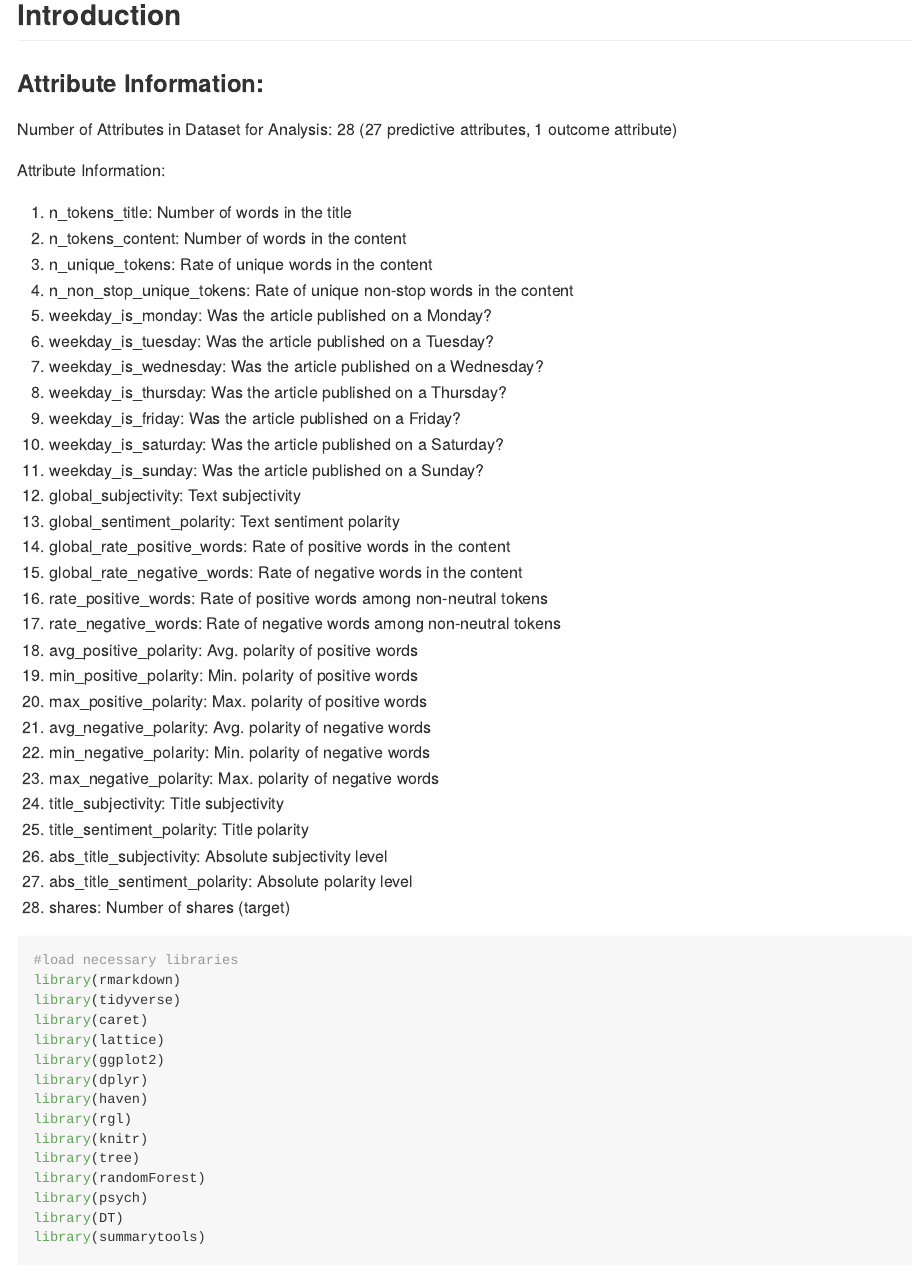
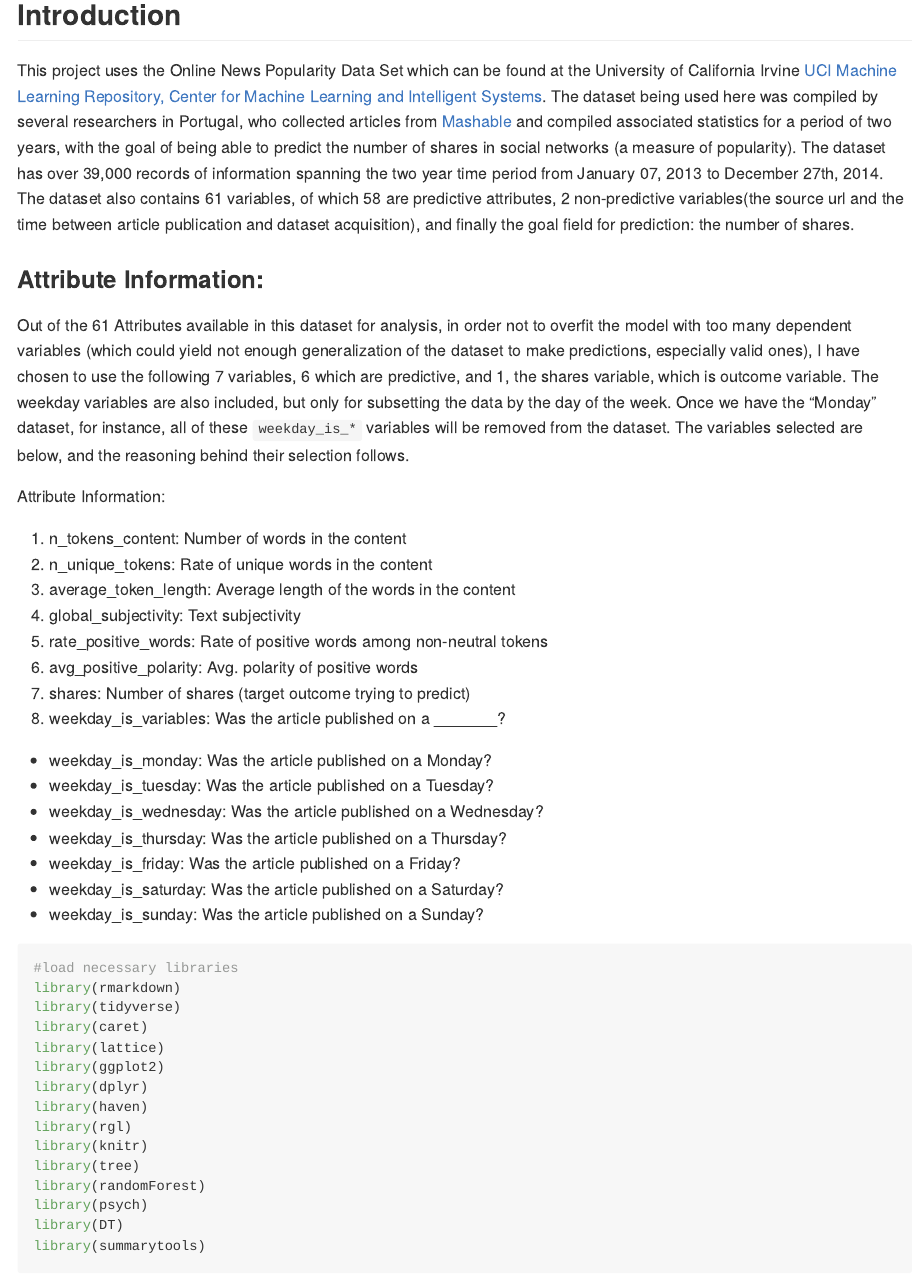
Before and after one commit to ztvaskal/ST558Project2, an R Markdown document (Weekday.Rmd): the page in a window 1100 px wide, from 160 px down. Rendered offline with R 4.5, knitr and Pandoc, with nearby package versions; some code elsewhere in the file could not run offline.

Commit message:
Updates to variable selection for the models and continued work on weekday.rmd file.

```diff
--- a/Weekday.Rmd
+++ b/Weekday.Rmd
@@ -1,7 +1,7 @@
 ---
 title: "Weekday"
 author: "Zack Vaskalis"
-date: "7/2/2020"
+date: "07/03/2020"
 output:
   rmarkdown::github_document:
     toc: TRUE
@@ -16,39 +16,30 @@ knitr::opts_chunk$set(echo = TRUE)
 
 ## Introduction
 
+This project uses the Online News Popularity Data Set which can be found at the University of California Irvine [UCI Machine Learning Repository, Center for Machine Learning and Intelligent Systems](https://archive.ics.uci.edu/ml/datasets/Online+News+Popularity#). The dataset being used here was compiled by several researchers in Portugal, who collected articles from [Mashable](www.mashable.com) and compiled associated statistics for a period of two years, with the goal of being able to predict the number of shares in social networks (a measure of popularity). The dataset has over 39,000 records of information spanning the two year time period from January 07, 2013 to December 27th, 2014.  The dataset also contains 61 variables, of which 58 are predictive attributes, 2 non-predictive variables(the source url and the time between article publication and dataset acquisition), and finally the goal field for prediction: the number of shares.
+
 ### Attribute Information:
 
-Number of Attributes in Dataset for Analysis: 28 (27 predictive attributes, 1 outcome attribute)
+Out of the 61 Attributes available in this dataset for analysis, in order not to overfit the model with too many dependent variables (which could yield not enough generalization of the dataset to make predictions, especially valid ones), I have chosen to use the following 7 variables, 6 which are predictive, and 1, the shares variable, which is outcome variable.  The weekday variables are also included, but only for subsetting the data by the day of the week.  Once we have the "Monday" dataset, for instance, all of these `weekday_is_*` variables will be removed from the dataset.  The variables selected are below, and the reasoning behind their selection follows.
 
 Attribute Information:
-1.  n_tokens_title: Number of words in the title
-2.  n_tokens_content: Number of words in the content
-3.  n_unique_tokens: Rate of unique words in the content
-4.  n_non_stop_unique_tokens: Rate of unique non-stop words in the content
-5.  weekday_is_monday: Was the article published on a Monday?
-6.  weekday_is_tuesday: Was the article published on a Tuesday?
-7.  weekday_is_wednesday: Was the article published on a Wednesday?
-8.  weekday_is_thursday: Was the article published on a Thursday?
-9.  weekday_is_friday: Was the article published on a Friday?
-10.  weekday_is_saturday: Was the article published on a Saturday?
-11.  weekday_is_sunday: Was the article published on a Sunday?
-12.  global_subjectivity: Text subjectivity
-13.  global_sentiment_polarity: Text sentiment polarity
-14.  global_rate_positive_words: Rate of positive words in the content
-15.  global_rate_negative_words: Rate of negative words in the content
-16.  rate_positive_words: Rate of positive words among non-neutral tokens
-17.  rate_negative_words: Rate of negative words among non-neutral tokens
-18.  avg_positive_polarity: Avg. polarity of positive words
-19.  min_positive_polarity: Min. polarity of positive words
-20.  max_positive_polarity: Max. polarity of positive words
-21.  avg_negative_polarity: Avg. polarity of negative words
-22.  min_negative_polarity: Min. polarity of negative words
-23.  max_negative_polarity: Max. polarity of negative words
-24.  title_subjectivity: Title subjectivity
-25.  title_sentiment_polarity: Title polarity
-26.  abs_title_subjectivity: Absolute subjectivity level
-27.  abs_title_sentiment_polarity: Absolute polarity level
-28.  shares: Number of shares (target)
+1.  n_tokens_content: Number of words in the content
+2.  n_unique_tokens: Rate of unique words in the content
+3.  average_token_length: Average length of the words in the content
+4.  global_subjectivity: Text subjectivity
+5.  rate_positive_words: Rate of positive words among non-neutral tokens
+6.  avg_positive_polarity: Avg. polarity of positive words
+7.  shares: Number of shares (target outcome trying to predict)
+8.  weekday_is_variables: Was the article published on a _______?
+
+*  weekday_is_monday: Was the article published on a Monday?
+*  weekday_is_tuesday: Was the article published on a Tuesday?
+*  weekday_is_wednesday: Was the article published on a Wednesday?
+*  weekday_is_thursday: Was the article published on a Thursday?
+*  weekday_is_friday: Was the article published on a Friday?
+*  weekday_is_saturday: Was the article published on a Saturday?
+*  weekday_is_sunday: Was the article published on a Sunday?
+
 
 
 
```
Also changed, not shown: Weekday.Rmd (34 more changed lines).
